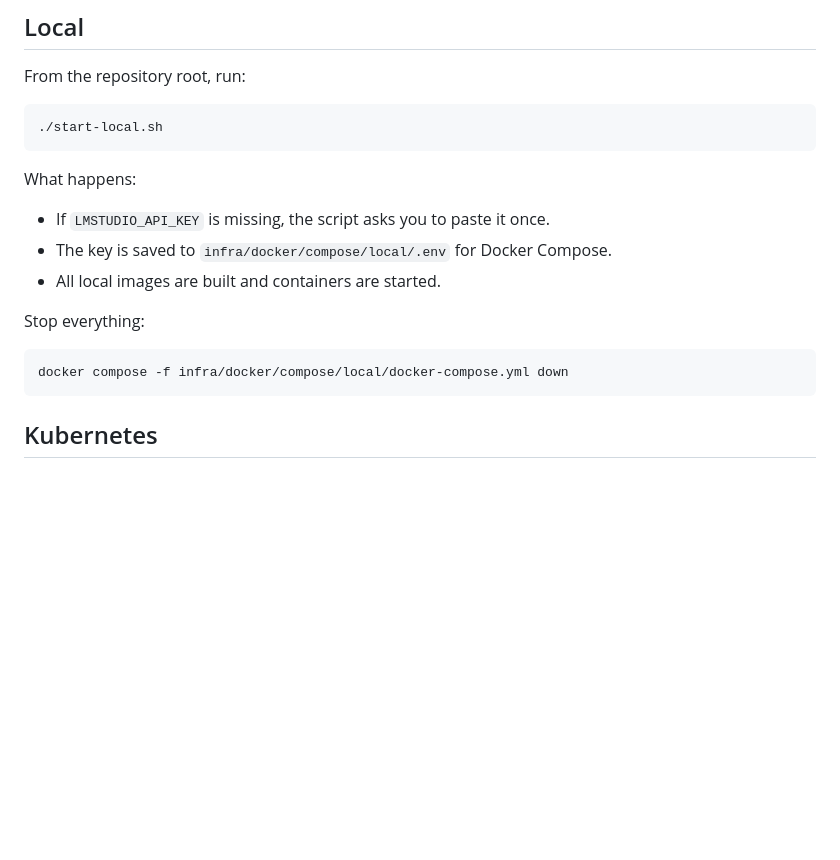
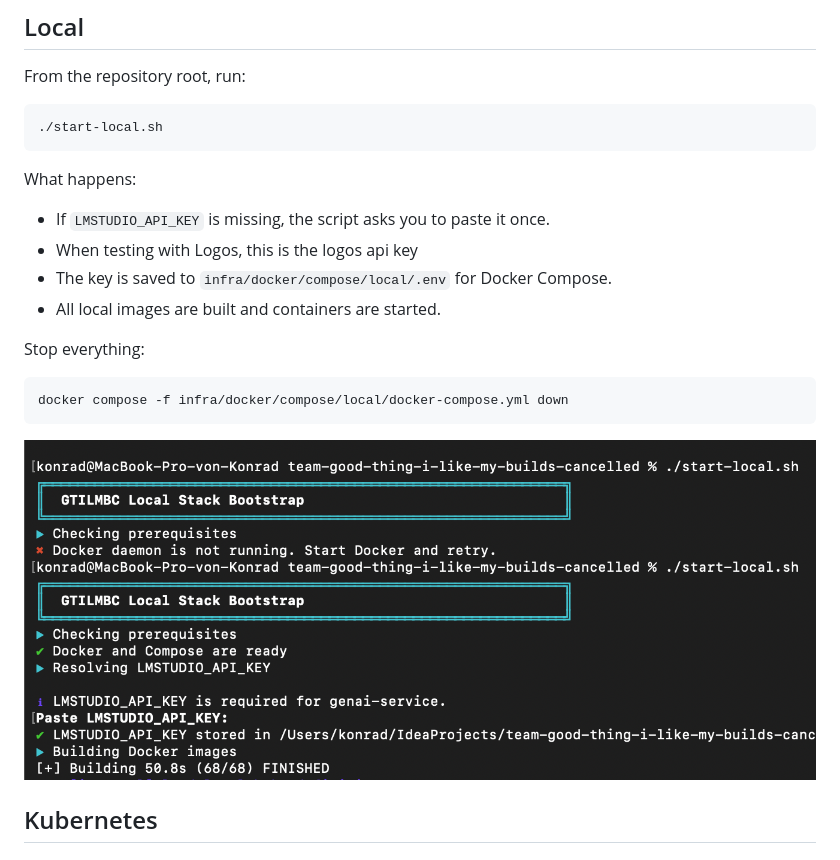
Before and after one commit to AET-DevOps26/team-good-thing-i-like-my-builds-cancelled, a Markdown page: docs/deployment.md, the part around the change. Rendered like a GitHub page; pictures changed too: docs/assets/deploy-local.png (added); blank space fills up the shorter version.

Commit message:
extend docs

````diff
--- a/docs/deployment.md
+++ b/docs/deployment.md
@@ -10,6 +10,7 @@ From the repository root, run:
 
 What happens:
 - If `LMSTUDIO_API_KEY` is missing, the script asks you to paste it once.
+- When testing with Logos, this is the logos api key
 - The key is saved to `infra/docker/compose/local/.env` for Docker Compose.
 - All local images are built and containers are started.
 
@@ -19,6 +20,8 @@ Stop everything:
 docker compose -f infra/docker/compose/local/docker-compose.yml down
 ```
 
+![](assets/deploy-local.png)
+
 ## Kubernetes
 
 ## Azure
````
